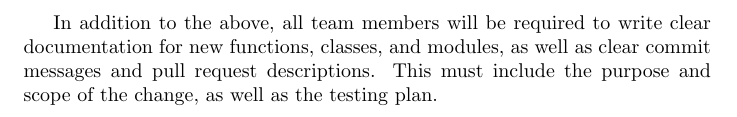
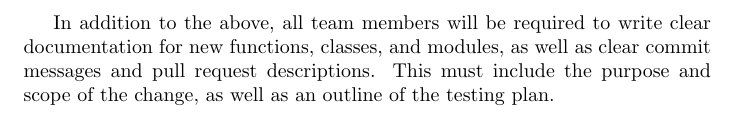
Before and after one commit to NathanPerry11/OCD-Rat-Infrastructure, a LaTeX document (docs/DevelopmentPlan/DevelopmentPlan.tex): part of page 7 of 10, cut so that both start at the same text. Compiled offline with pdfLaTeX.

```diff
--- a/docs/DevelopmentPlan/DevelopmentPlan.tex
+++ b/docs/DevelopmentPlan/DevelopmentPlan.tex
@@ -240,7 +240,7 @@
 
 Regarding software testing, the team will enforce a minimum of 80\% code coverage for all new code added to the repository. This will be measured using a covererage tool integrated into the CI/CD pipeline. Pull requests will require passing tests and meeting the code coverage threshold before being merged into the main branch.
 
-In addition to the above, all team members will be required to write clear documentation for new functions, classes, and modules, as well as clear commit messages and pull request descriptions. This must include the purpose and scope of the change, as well as the testing plan.
+In addition to the above, all team members will be required to write clear documentation for new functions, classes, and modules, as well as clear commit messages and pull request descriptions. This must include the purpose and scope of the change, as well as an outline of the testing plan.
 
 \newpage{}
 
```
Also changed, not shown: docs/ProblemStatementAndGoals/ProblemStatement.pdf.
